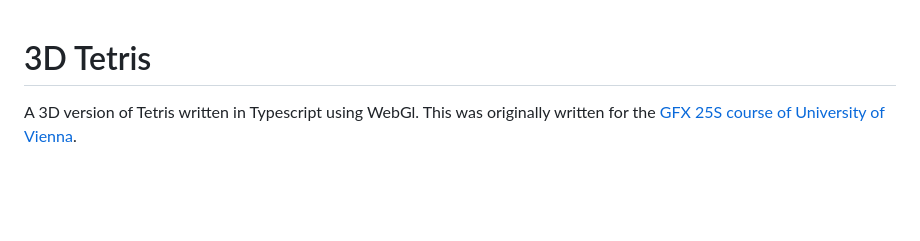
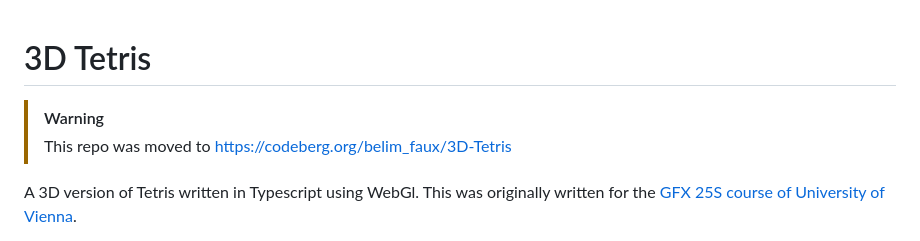
Before and after one commit to BelimFaux/3D-Tetris, a Markdown page: README.md, the part around the change. Rendered like a GitHub page; blank space fills up the shorter version.

Commit message:
Update repository link in README
Updated README to reflect repository relocation.

```diff
--- a/README.md
+++ b/README.md
@@ -1,4 +1,7 @@
 # 3D Tetris
+
+> [!WARNING]
+> This repo was moved to [https://codeberg.org/belim_faux/3D-Tetris](https://codeberg.org/belim_faux/3D-Tetris)
 
 A 3D version of Tetris written in Typescript using WebGl.
 This was originally written for the [GFX 25S course of University of Vienna](https://ufind.univie.ac.at/en/course.html?lv=052200&semester=2025S).
```
